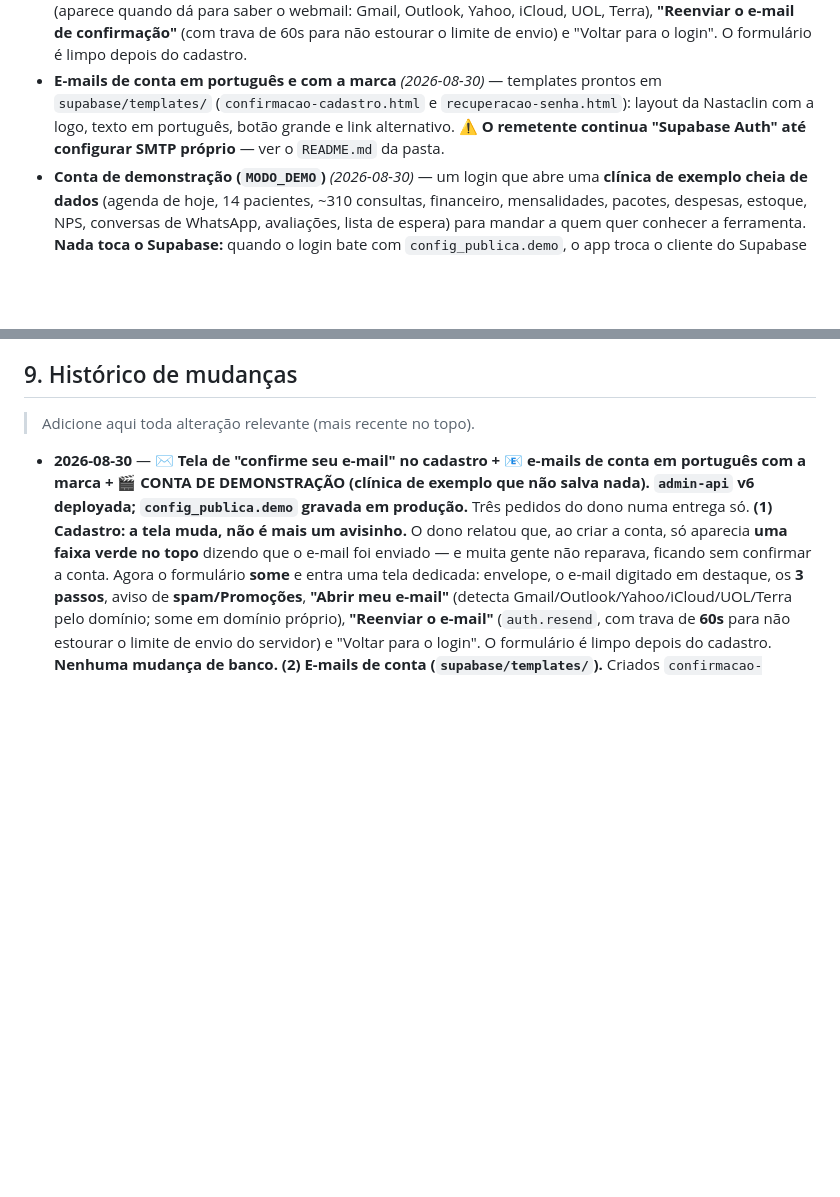
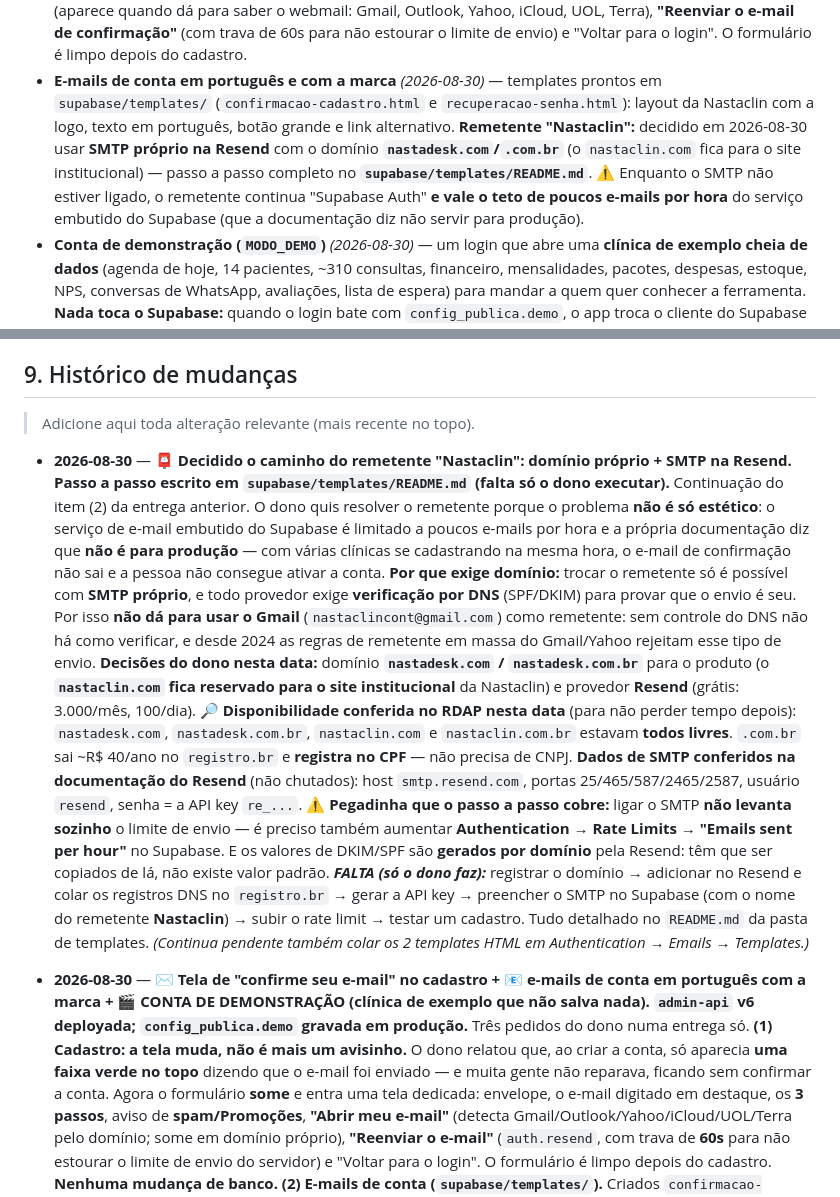
Before and after one commit to nastaclin/dashboard, a Markdown page: CLAUDE.md, 2 parts joined by grey strips. Drawn GitHub-style; blank space fills up the shorter version.

Commit message:
docs: replica o registro do SMTP proprio (CLAUDE.md identico ao nastadesk)
Co-Authored-By: Claude Opus 5 <noreply@anthropic.com>
Claude-Session: https://claude.ai/code/session_01BXkSsegjSDvX2AwWLMUSGT

```diff
--- a/CLAUDE.md
+++ b/CLAUDE.md
@@ -324,8 +324,12 @@ A ferramenta é composta por **dois sites**, que conversam com o **mesmo backend
   do cadastro.
 - **E-mails de conta em português e com a marca** *(2026-08-30)* — templates prontos em
   `supabase/templates/` (`confirmacao-cadastro.html` e `recuperacao-senha.html`): layout da
-  Nastaclin com a logo, texto em português, botão grande e link alternativo. ⚠️ **O remetente
-  continua "Supabase Auth" até configurar SMTP próprio** — ver o `README.md` da pasta.
+  Nastaclin com a logo, texto em português, botão grande e link alternativo. **Remetente
+  "Nastaclin":** decidido em 2026-08-30 usar **SMTP próprio na Resend** com o domínio
+  **`nastadesk.com`/`.com.br`** (o `nastaclin.com` fica para o site institucional) — passo a
+  passo completo no **`supabase/templates/README.md`**. ⚠️ Enquanto o SMTP não estiver ligado,
+  o remetente continua "Supabase Auth" **e vale o teto de poucos e-mails por hora** do serviço
+  embutido do Supabase (que a documentação diz não servir para produção).
 - **Conta de demonstração (`MODO_DEMO`)** *(2026-08-30)* — um login que abre uma **clínica de
   exemplo cheia de dados** (agenda de hoje, 14 pacientes, ~310 consultas, financeiro, mensalidades,
   pacotes, despesas, estoque, NPS, conversas de WhatsApp, avaliações, lista de espera) para mandar
@@ -538,6 +542,15 @@ O card "API Claude / Anthropic" mostra o **gasto real**, não uma estimativa:
 ## 9. Histórico de mudanças
 
 > Adicione aqui toda alteração relevante (mais recente no topo).
+
+- **2026-08-30** — **📮 Decidido o caminho do remetente "Nastaclin": domínio próprio + SMTP na Resend. Passo a passo escrito em `supabase/templates/README.md` (falta só o dono executar).**
+  Continuação do item (2) da entrega anterior. O dono quis resolver o remetente porque o problema **não é só estético**: o serviço de e-mail embutido do Supabase é limitado a poucos e-mails por hora e a própria documentação diz que **não é para produção** — com várias clínicas se cadastrando na mesma hora, o e-mail de confirmação não sai e a pessoa não consegue ativar a conta.
+  **Por que exige domínio:** trocar o remetente só é possível com **SMTP próprio**, e todo provedor exige **verificação por DNS** (SPF/DKIM) para provar que o envio é seu. Por isso **não dá para usar o Gmail** (`nastaclincont@gmail.com`) como remetente: sem controle do DNS não há como verificar, e desde 2024 as regras de remetente em massa do Gmail/Yahoo rejeitam esse tipo de envio.
+  **Decisões do dono nesta data:** domínio **`nastadesk.com` / `nastadesk.com.br`** para o produto (o **`nastaclin.com` fica reservado para o site institucional** da Nastaclin) e provedor **Resend** (grátis: 3.000/mês, 100/dia).
+  🔎 **Disponibilidade conferida no RDAP nesta data** (para não perder tempo depois): `nastadesk.com`, `nastadesk.com.br`, `nastaclin.com` e `nastaclin.com.br` estavam **todos livres**. `.com.br` sai ~R$ 40/ano no `registro.br` e **registra no CPF** — não precisa de CNPJ.
+  **Dados de SMTP conferidos na documentação do Resend** (não chutados): host `smtp.resend.com`, portas 25/465/587/2465/2587, usuário `resend`, senha = a API key `re_...`.
+  ⚠️ **Pegadinha que o passo a passo cobre:** ligar o SMTP **não levanta sozinho** o limite de envio — é preciso também aumentar **Authentication → Rate Limits → "Emails sent per hour"** no Supabase. E os valores de DKIM/SPF são **gerados por domínio** pela Resend: têm que ser copiados de lá, não existe valor padrão.
+  ***FALTA (só o dono faz):*** registrar o domínio → adicionar no Resend e colar os registros DNS no `registro.br` → gerar a API key → preencher o SMTP no Supabase (com o nome do remetente **Nastaclin**) → subir o rate limit → testar um cadastro. Tudo detalhado no `README.md` da pasta de templates. *(Continua pendente também colar os 2 templates HTML em Authentication → Emails → Templates.)*
 
 - **2026-08-30** — **✉️ Tela de "confirme seu e-mail" no cadastro + 📧 e-mails de conta em português com a marca + 🎬 CONTA DE DEMONSTRAÇÃO (clínica de exemplo que não salva nada). `admin-api` v6 deployada; `config_publica.demo` gravada em produção.**
   Três pedidos do dono numa entrega só.
```
